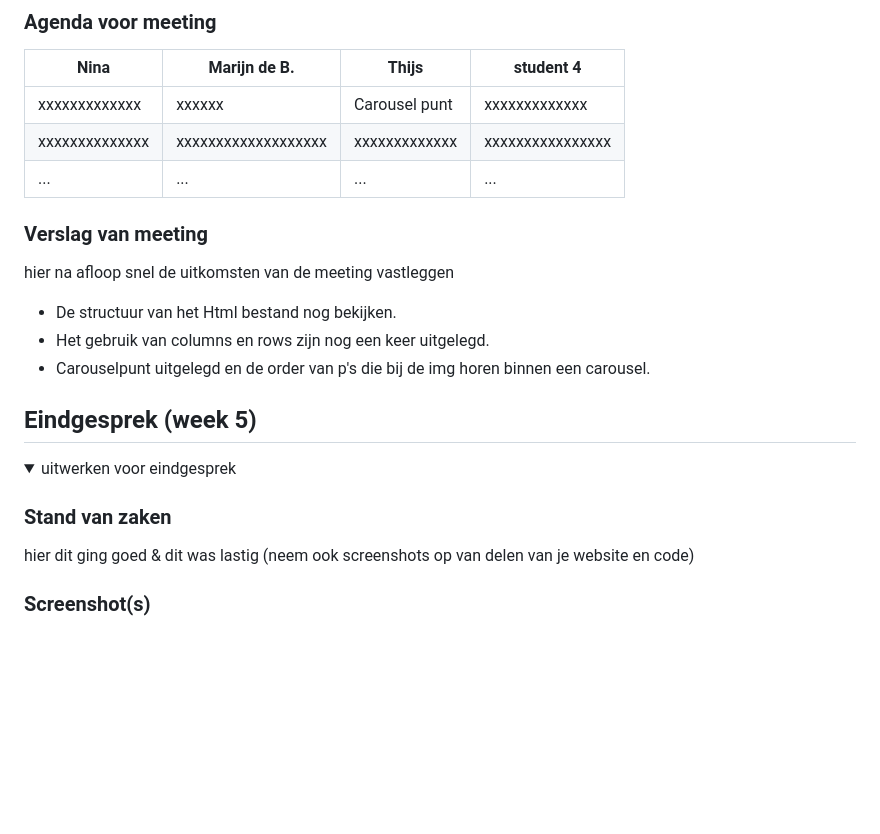
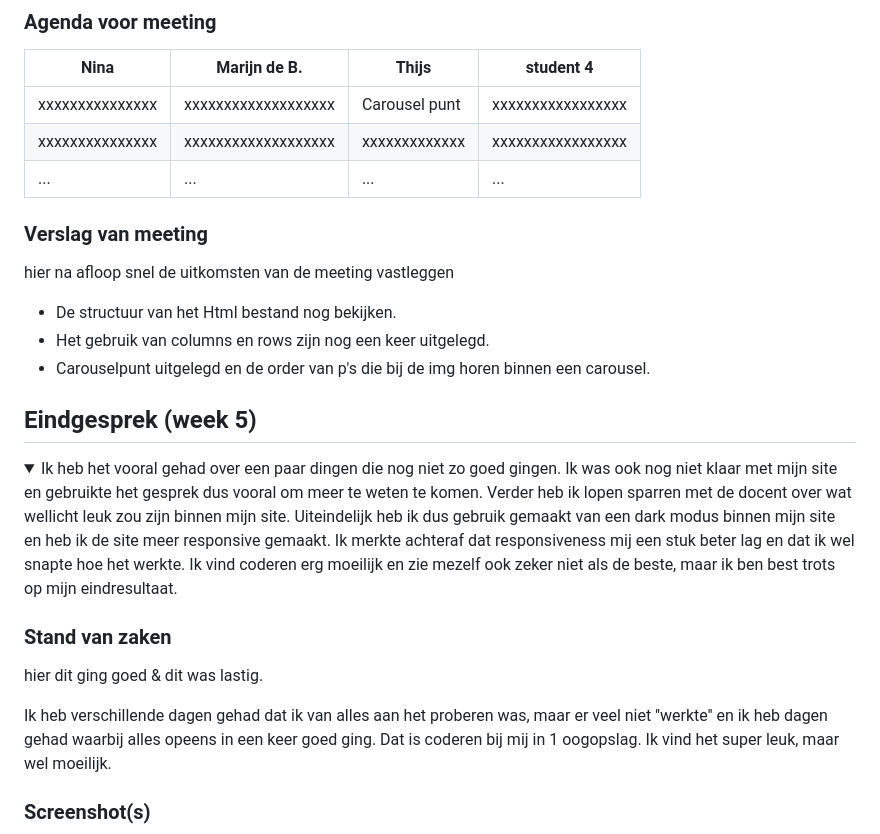
Before and after one commit to Thissa0251/FED, a Markdown page: FED/README.md, the part around the change printed below. Drawn GitHub-style; folded sections open; blank space fills up the shorter version.

```diff
--- a/FED/README.md
+++ b/FED/README.md
@@ -121,8 +120,8 @@ Zoals ik hierboven al had beschreven had ik nog wat moeite met een carousel make
 
 | Nina           | Marijn de B.       | Thijs        | student 4        |
 | ---            | ---                | ---          | ---              |
-| xxxxxxxxxxxxx  | xxxxxx             | Carousel punt| xxxxxxxxxxxxx    |
-| xxxxxxxxxxxxxx | xxxxxxxxxxxxxxxxxxx| xxxxxxxxxxxxx| xxxxxxxxxxxxxxxx |
+| xxxxxxxxxxxxxxx| xxxxxxxxxxxxxxxxxxx| Carousel punt| xxxxxxxxxxxxxxxxx|
+| xxxxxxxxxxxxxxx| xxxxxxxxxxxxxxxxxxx| xxxxxxxxxxxxx| xxxxxxxxxxxxxxxxx|
 | ...            | ...                | ...          | ...              |
 
 
@@ -140,11 +139,15 @@ hier na afloop snel de uitkomsten van de meeting vastleggen
 
 ## Eindgesprek (week 5)
 
-<details>
-<summary>uitwerken voor eindgesprek</summary>
+<details open>
+<summary>Ik heb het vooral gehad over een paar dingen die nog niet zo goed gingen. Ik was ook nog niet klaar met mijn site en gebruikte het gesprek dus vooral om meer te weten te komen. Verder heb ik lopen sparren met de docent over wat wellicht leuk zou zijn binnen mijn site. Uiteindelijk heb ik dus gebruik gemaakt van een dark modus binnen mijn site en heb ik de site meer responsive gemaakt.
+Ik merkte achteraf dat responsiveness mij een stuk beter lag en dat ik wel snapte hoe het werkte. Ik vind coderen erg moeilijk en zie mezelf ook zeker niet als de beste, maar ik ben best trots op mijn eindresultaat. </summary>
 
 ### Stand van zaken
-hier dit ging goed & dit was lastig (neem ook screenshots op van delen van je website en code)
+hier dit ging goed & dit was lastig.
+<summary>
+	Ik heb verschillende dagen gehad dat ik van alles aan het proberen was, maar er veel niet ''werkte'' en ik heb dagen gehad waarbij alles opeens in een keer goed ging. Dat is coderen bij mij in 1 oogopslag. Ik vind het super leuk, maar wel moeilijk.
+</summary>
 
 ### Screenshot(s)
 
```
Also changed, not shown: other parts of FED/README.md (+18 -10 lines), FED/images/darkmode_code.JPG (added), FED/images/h2_responsive_code.JPG (added), FED/images/screenshot_detailpagina.png (added), 4 other files.
